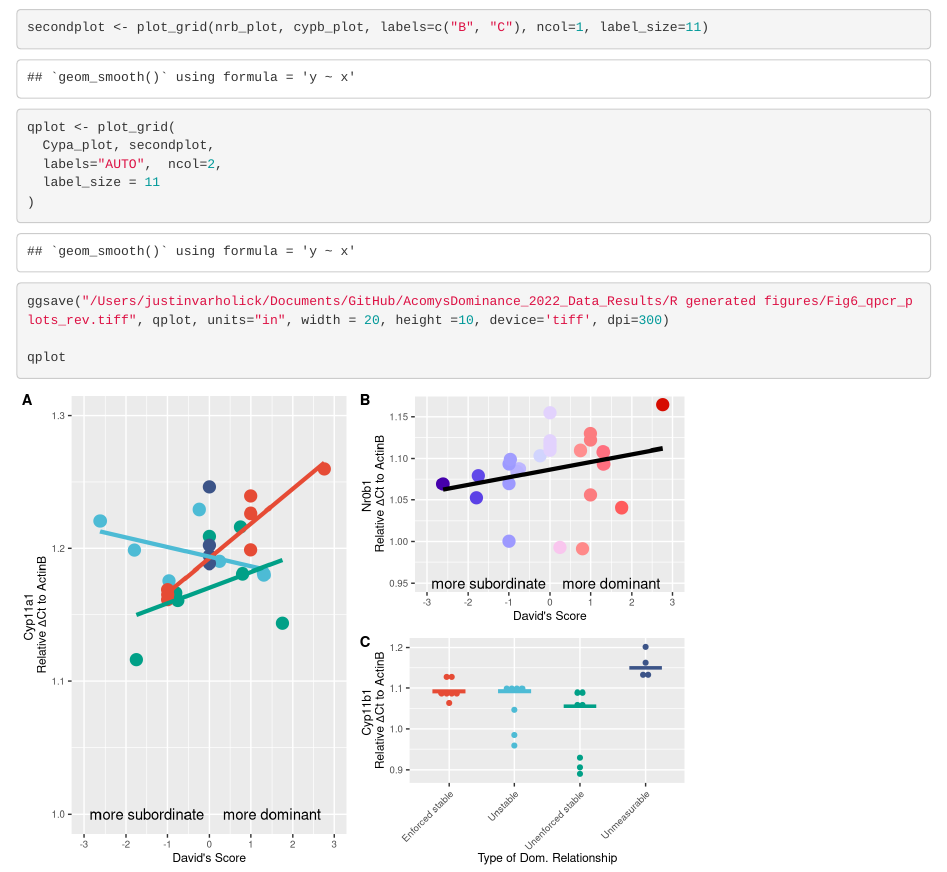
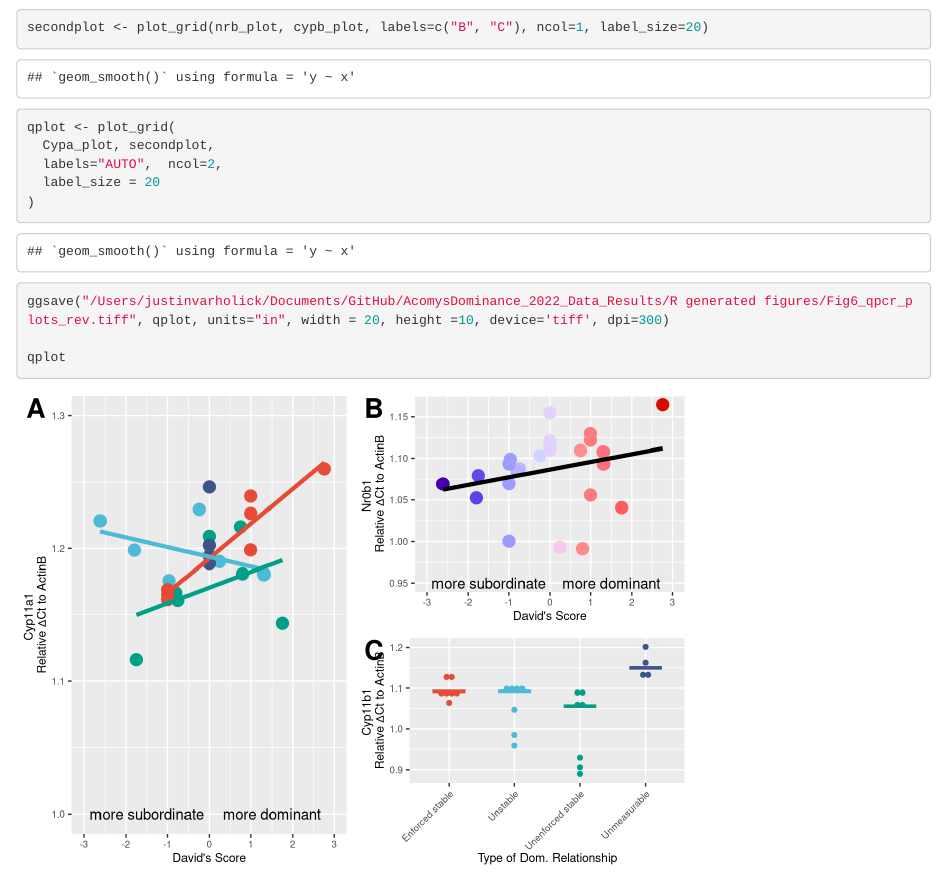
Before and after one commit to javarhol/AcomysDominance_2022_Data_Results, an R Markdown document (R Markdown files/10. qPCR (cont.).Rmd): the page in a window 1100 px wide, from 8610 px down. Rendered offline with R 4.5, knitr and Pandoc, with nearby package versions; some code elsewhere in the file could not run offline.

Commit message:
revision1.31

````diff
--- a/R Markdown files/10. qPCR (cont.).Rmd
+++ b/R Markdown files/10. qPCR (cont.).Rmd
@@ -148,12 +148,12 @@ cypb_plot
 
 ```{r}
 
-secondplot <- plot_grid(nrb_plot, cypb_plot, labels=c("B", "C"), ncol=1, label_size=11)
+secondplot <- plot_grid(nrb_plot, cypb_plot, labels=c("B", "C"), ncol=1, label_size=20)
 
 qplot <- plot_grid(
   Cypa_plot, secondplot,
   labels="AUTO",  ncol=2,
-  label_size = 11
+  label_size = 20
 )
 
 ggsave("/Users/justinvarholick/Documents/GitHub/AcomysDominance_2022_Data_Results/R generated figures/Fig6_qpcr_plots_rev.tiff", qplot, units="in", width = 20, height =10, device='tiff', dpi=300)
````
Also changed, not shown: R Markdown files/7. Ear-hole regeneration.Rmd (+1 -1 lines), 1 other file.
